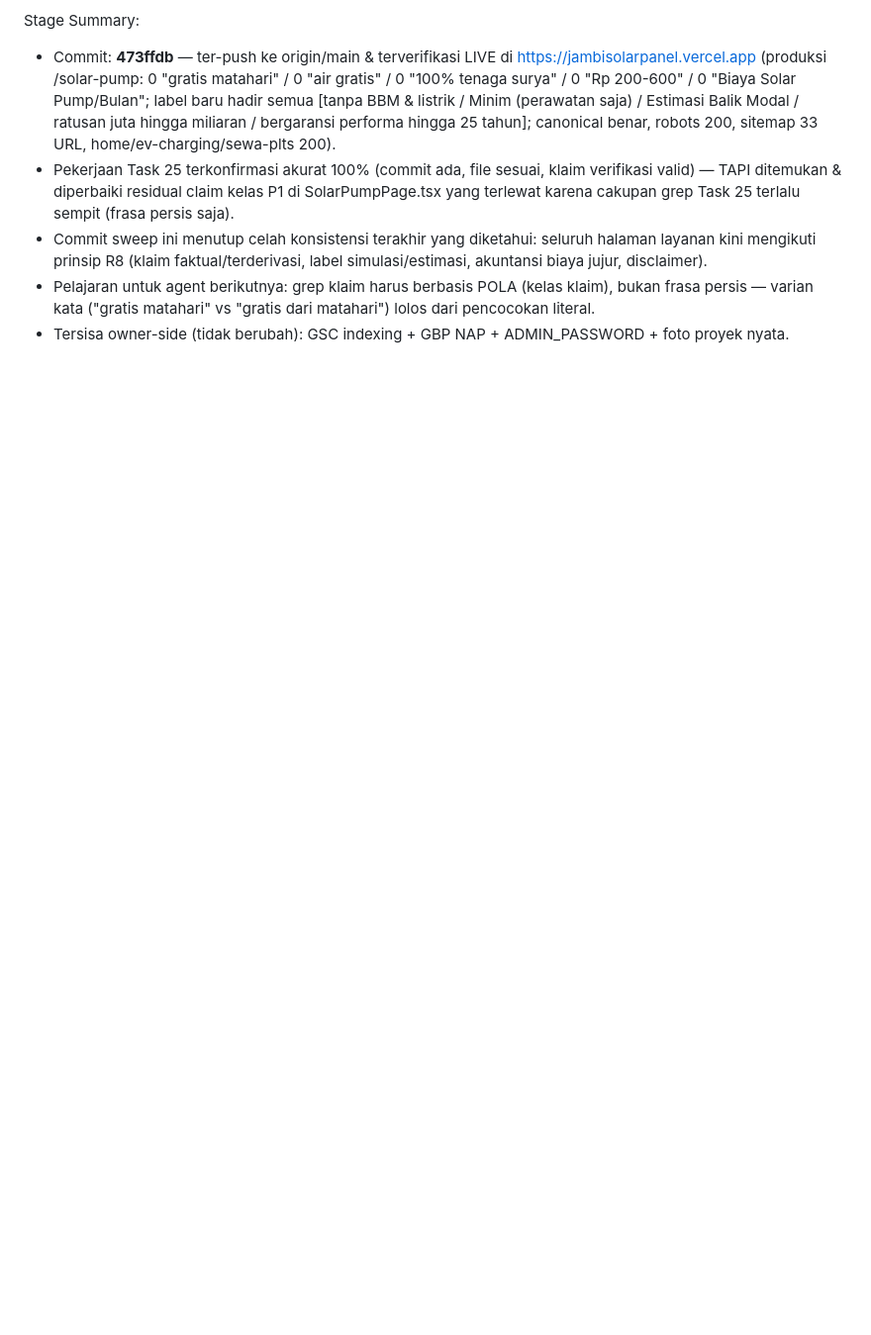
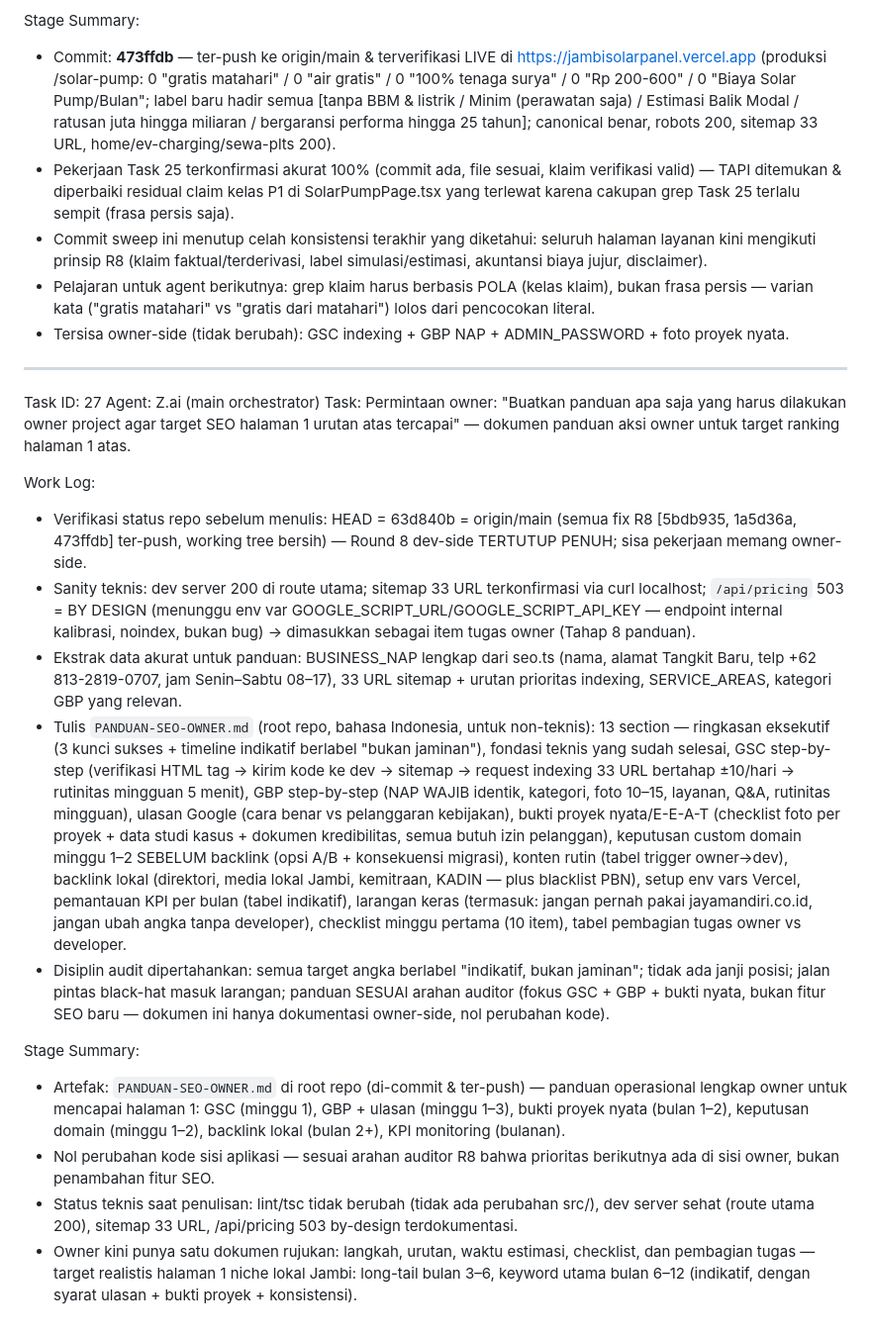
Before and after one commit to desvandi/jambisolarpanel, a Markdown page: worklog.md, the part around the change. Shown at 99% size. Rendered like a GitHub page; blank space fills up the shorter version.

```diff
--- a/worklog.md
+++ b/worklog.md
@@ -208,3 +208,22 @@ Stage Summary:
 - Commit sweep ini menutup celah konsistensi terakhir yang diketahui: seluruh halaman layanan kini mengikuti prinsip R8 (klaim faktual/terderivasi, label simulasi/estimasi, akuntansi biaya jujur, disclaimer).
 - Pelajaran untuk agent berikutnya: grep klaim harus berbasis POLA (kelas klaim), bukan frasa persis — varian kata ("gratis matahari" vs "gratis dari matahari") lolos dari pencocokan literal.
 - Tersisa owner-side (tidak berubah): GSC indexing + GBP NAP + ADMIN_PASSWORD + foto proyek nyata.
+
+---
+
+Task ID: 27
+Agent: Z.ai (main orchestrator)
+Task: Permintaan owner: "Buatkan panduan apa saja yang harus dilakukan owner project agar target SEO halaman 1 urutan atas tercapai" — dokumen panduan aksi owner untuk target ranking halaman 1 atas.
+
+Work Log:
+- Verifikasi status repo sebelum menulis: HEAD = 63d840b = origin/main (semua fix R8 [5bdb935, 1a5d36a, 473ffdb] ter-push, working tree bersih) — Round 8 dev-side TERTUTUP PENUH; sisa pekerjaan memang owner-side.
+- Sanity teknis: dev server 200 di route utama; sitemap 33 URL terkonfirmasi via curl localhost; `/api/pricing` 503 = BY DESIGN (menunggu env var GOOGLE_SCRIPT_URL/GOOGLE_SCRIPT_API_KEY — endpoint internal kalibrasi, noindex, bukan bug) → dimasukkan sebagai item tugas owner (Tahap 8 panduan).
+- Ekstrak data akurat untuk panduan: BUSINESS_NAP lengkap dari seo.ts (nama, alamat Tangkit Baru, telp +62 813-2819-0707, jam Senin–Sabtu 08–17), 33 URL sitemap + urutan prioritas indexing, SERVICE_AREAS, kategori GBP yang relevan.
+- Tulis `PANDUAN-SEO-OWNER.md` (root repo, bahasa Indonesia, untuk non-teknis): 13 section — ringkasan eksekutif (3 kunci sukses + timeline indikatif berlabel "bukan jaminan"), fondasi teknis yang sudah selesai, GSC step-by-step (verifikasi HTML tag → kirim kode ke dev → sitemap → request indexing 33 URL bertahap ±10/hari → rutinitas mingguan 5 menit), GBP step-by-step (NAP WAJIB identik, kategori, foto 10–15, layanan, Q&A, rutinitas mingguan), ulasan Google (cara benar vs pelanggaran kebijakan), bukti proyek nyata/E-E-A-T (checklist foto per proyek + data studi kasus + dokumen kredibilitas, semua butuh izin pelanggan), keputusan custom domain minggu 1–2 SEBELUM backlink (opsi A/B + konsekuensi migrasi), konten rutin (tabel trigger owner→dev), backlink lokal (direktori, media lokal Jambi, kemitraan, KADIN — plus blacklist PBN), setup env vars Vercel, pemantauan KPI per bulan (tabel indikatif), larangan keras (termasuk: jangan pernah pakai jayamandiri.co.id, jangan ubah angka tanpa developer), checklist minggu pertama (10 item), tabel pembagian tugas owner vs developer.
+- Disiplin audit dipertahankan: semua target angka berlabel "indikatif, bukan jaminan"; tidak ada janji posisi; jalan pintas black-hat masuk larangan; panduan SESUAI arahan auditor (fokus GSC + GBP + bukti nyata, bukan fitur SEO baru — dokumen ini hanya dokumentasi owner-side, nol perubahan kode).
+
+Stage Summary:
+- Artefak: `PANDUAN-SEO-OWNER.md` di root repo (di-commit & ter-push) — panduan operasional lengkap owner untuk mencapai halaman 1: GSC (minggu 1), GBP + ulasan (minggu 1–3), bukti proyek nyata (bulan 1–2), keputusan domain (minggu 1–2), backlink lokal (bulan 2+), KPI monitoring (bulanan).
+- Nol perubahan kode sisi aplikasi — sesuai arahan auditor R8 bahwa prioritas berikutnya ada di sisi owner, bukan penambahan fitur SEO.
+- Status teknis saat penulisan: lint/tsc tidak berubah (tidak ada perubahan src/), dev server sehat (route utama 200), sitemap 33 URL, /api/pricing 503 by-design terdokumentasi.
+- Owner kini punya satu dokumen rujukan: langkah, urutan, waktu estimasi, checklist, dan pembagian tugas — target realistis halaman 1 niche lokal Jambi: long-tail bulan 3–6, keyword utama bulan 6–12 (indikatif, dengan syarat ulasan + bukti proyek + konsistensi).
```
Also changed, not shown: PANDUAN-SEO-OWNER.md (added, +370 -0 lines).
